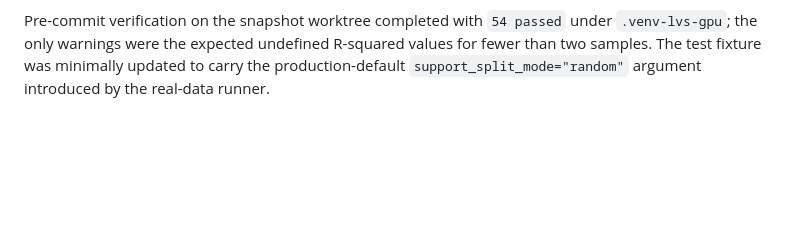
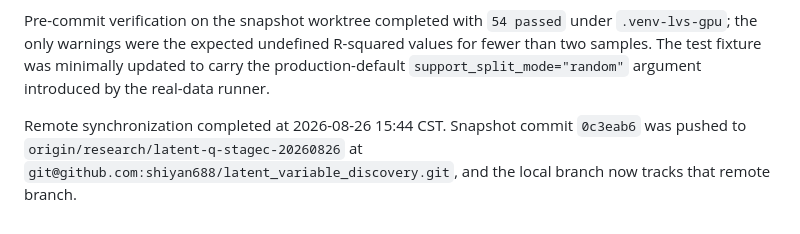
Before and after one commit to shiyan688/latent_variable_discovery, a Markdown page: AGENT_MEMORY.md, the part around one of its changes. GitHub-like rendering; blank space fills up the shorter version.

Commit message:
docs: record stage snapshot synchronization

```diff
--- a/AGENT_MEMORY.md
+++ b/AGENT_MEMORY.md
@@ -920,3 +920,5 @@ The user authorized synchronizing the current research state to a new remote bra
 The snapshot scope is source code, experiment/analyzer scripts, tests, the explicit handoff and research reports, and the compact frozen Stage C evidence chain. For Stage C this includes the 90-cell consolidated results, cell-level formula diagnostics, manifest/status, integrity audit, gate decision, paired/method/motif summaries, and beginner-readable analysis. Per-cell predictions, Pareto fronts, checkpoints, downloaded datasets, logs, local environments, and the broader generated `runs/` tree remain ignored. This boundary keeps the branch reviewable while preserving the numbers needed to audit the terminal Stage C claims.
 
 Pre-commit verification on the snapshot worktree completed with `54 passed` under `.venv-lvs-gpu`; the only warnings were the expected undefined R-squared values for fewer than two samples. The test fixture was minimally updated to carry the production-default `support_split_mode="random"` argument introduced by the real-data runner.
+
+Remote synchronization completed at 2026-08-26 15:44 CST. Snapshot commit `0c3eab6` was pushed to `origin/research/latent-q-stagec-20260826` at `git@github.com:shiyan688/latent_variable_discovery.git`, and the local branch now tracks that remote branch.
```
Also changed, not shown: other parts of AGENT_MEMORY.md (+1 -1 lines).
